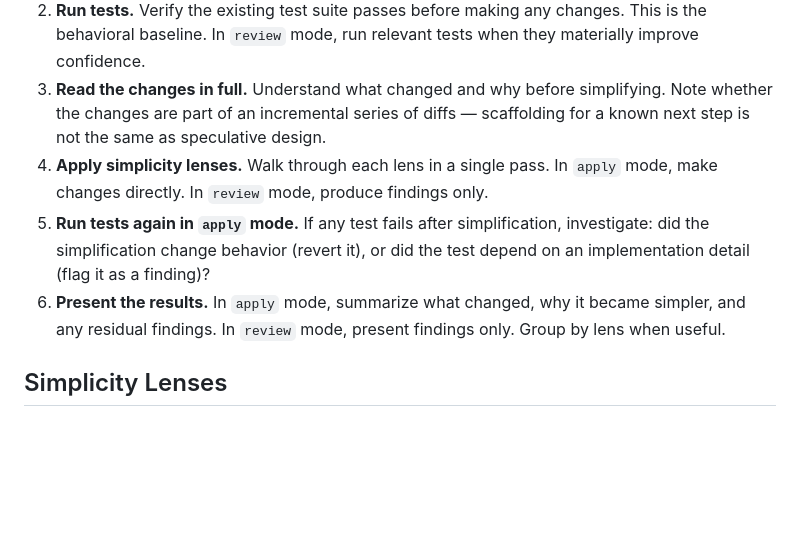
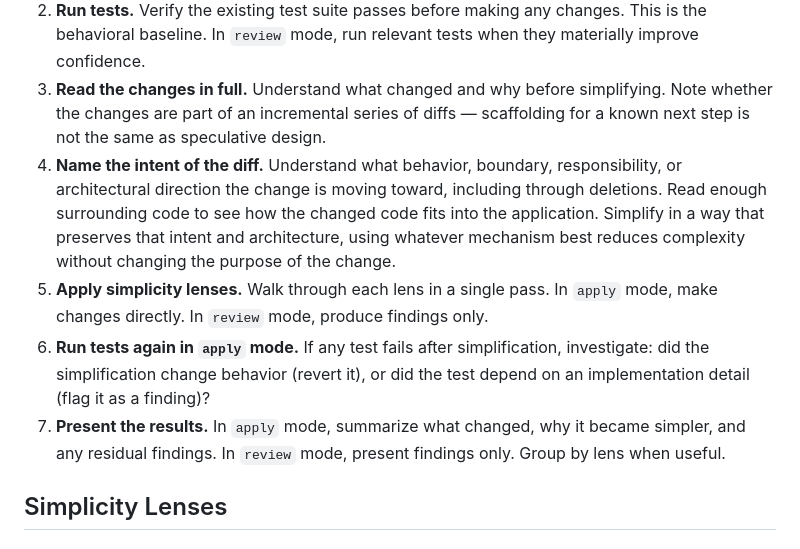
Before and after one commit to crown-dev-studios/skill-issue, a Markdown page: code-simplicity/SKILL.md, the part around the change. Drawn GitHub-style; blank space fills up the shorter version.

Commit message:
Clarify diff intent in code-simplicity workflow (#1)

```diff
--- a/code-simplicity/SKILL.md
+++ b/code-simplicity/SKILL.md
@@ -34,9 +34,10 @@ If the target is ambiguous, ask.
 1. **Resolve mode and target.** Check `ARGUMENTS` for `mode:apply` or `mode:review` first, then resolve the target from the remaining arguments. If no mode token is present, default to `apply` unless the user explicitly requested findings-only behavior.
 2. **Run tests.** Verify the existing test suite passes before making any changes. This is the behavioral baseline. In `review` mode, run relevant tests when they materially improve confidence.
 3. **Read the changes in full.** Understand what changed and why before simplifying. Note whether the changes are part of an incremental series of diffs — scaffolding for a known next step is not the same as speculative design.
-4. **Apply simplicity lenses.** Walk through each lens in a single pass. In `apply` mode, make changes directly. In `review` mode, produce findings only.
-5. **Run tests again in `apply` mode.** If any test fails after simplification, investigate: did the simplification change behavior (revert it), or did the test depend on an implementation detail (flag it as a finding)?
-6. **Present the results.** In `apply` mode, summarize what changed, why it became simpler, and any residual findings. In `review` mode, present findings only. Group by lens when useful.
+4. **Name the intent of the diff.** Understand what behavior, boundary, responsibility, or architectural direction the change is moving toward, including through deletions. Read enough surrounding code to see how the changed code fits into the application. Simplify in a way that preserves that intent and architecture, using whatever mechanism best reduces complexity without changing the purpose of the change.
+5. **Apply simplicity lenses.** Walk through each lens in a single pass. In `apply` mode, make changes directly. In `review` mode, produce findings only.
+6. **Run tests again in `apply` mode.** If any test fails after simplification, investigate: did the simplification change behavior (revert it), or did the test depend on an implementation detail (flag it as a finding)?
+7. **Present the results.** In `apply` mode, summarize what changed, why it became simpler, and any residual findings. In `review` mode, present findings only. Group by lens when useful.
 
 ## Simplicity Lenses
 
```
